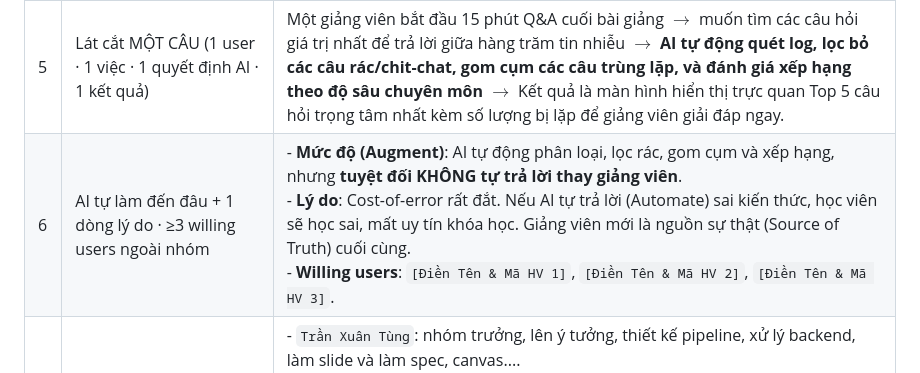
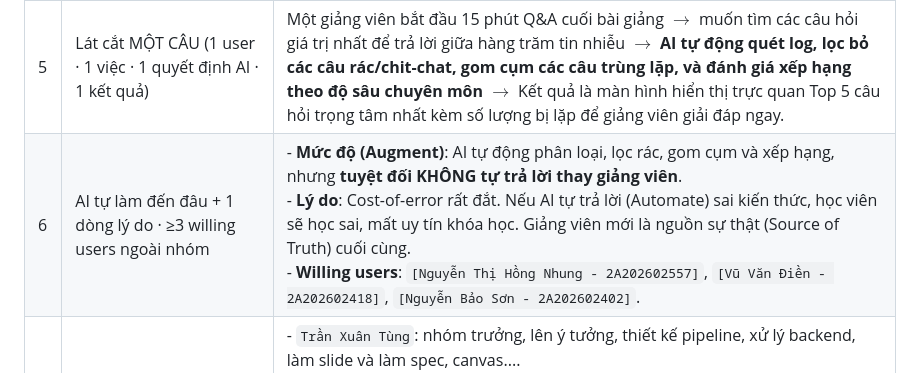
Before and after one commit to xuantungtran64-ai/K4-3B-E403-GenerallyPanickingTeammates, a Markdown page: canvas.md, the part around the change. Rendered like a GitHub page.

Commit message:
finished

```diff
--- a/canvas.md
+++ b/canvas.md
@@ -7,5 +7,5 @@
 | 3 | Pain một câu (ai – đang làm gì – vướng đâu – hậu quả) | Giảng viên khi bước vào 15 phút Q&A bị ngập lụt trong lượng tin nhắn khổng lồ, **vướng mắc** ở chỗ hơn một nửa số đó là tin nhắn rác, chit-chat hoặc giao tiếp hành chính, làm trôi mất câu hỏi đào sâu kiến thức. **Hậu quả** là mất thời gian sàng lọc, gây mất tập trung, không thể lướt đọc và chọn được top câu hỏi hay để giải đáp kịp thời. |
 | 4 | 1–2 bằng chứng đầu (số + cách đếm + mã hội thoại/tin nhắn, hoặc khảo sát/phỏng vấn có số người) | - **Data VLearn (`tutor_turns.csv`)**: Đỉnh điểm phiên 30/07 có tới 2.579 tin nhắn, riêng khung 15 phút (10:00-10:15) dội vào **341 tin nhắn** (~23 tin/phút). Phân tích ngữ nghĩa: chỉ **41.6%** (5.614/13.494) tin nhắn thực sự là câu hỏi, còn lại là trích dẫn, cảm thán hoặc rác (như `hi`, `chào`).<br>- **Data Discord (`k4_messages.csv`)**: Có 307 tin nhắn tag `@BOT` nhưng chỉ **53.7%** (165 tin) là câu hỏi, 46.3% còn lại là hội thoại rác/hành chính (như `anh cảm ơn em`).<br> *Không một ai có thể tự đọc, phân loại 23 tin/phút để ra được câu hỏi chất lượng.* |
 | 5 | Lát cắt MỘT CÂU (1 user · 1 việc · 1 quyết định AI · 1 kết quả) | Một giảng viên bắt đầu 15 phút Q&A cuối bài giảng $\rightarrow$ muốn tìm các câu hỏi giá trị nhất để trả lời giữa hàng trăm tin nhiễu $\rightarrow$ **AI tự động quét log, lọc bỏ các câu rác/chit-chat, gom cụm các câu trùng lặp, và đánh giá xếp hạng theo độ sâu chuyên môn** $\rightarrow$ Kết quả là màn hình hiển thị trực quan Top 5 câu hỏi trọng tâm nhất kèm số lượng bị lặp để giảng viên giải đáp ngay. |
-| 6 | AI tự làm đến đâu + 1 dòng lý do · ≥3 willing users ngoài nhóm | - **Mức độ (Augment)**: AI tự động phân loại, lọc rác, gom cụm và xếp hạng, nhưng **tuyệt đối KHÔNG tự trả lời thay giảng viên**.<br>- **Lý do**: Cost-of-error rất đắt. Nếu AI tự trả lời (Automate) sai kiến thức, học viên sẽ học sai, mất uy tín khóa học. Giảng viên mới là nguồn sự thật (Source of Truth) cuối cùng.<br>- **Willing users**: `[Điền Tên & Mã HV 1]`, `[Điền Tên & Mã HV 2]`, `[Điền Tên & Mã HV 3]`. |
+| 6 | AI tự làm đến đâu + 1 dòng lý do · ≥3 willing users ngoài nhóm | - **Mức độ (Augment)**: AI tự động phân loại, lọc rác, gom cụm và xếp hạng, nhưng **tuyệt đối KHÔNG tự trả lời thay giảng viên**.<br>- **Lý do**: Cost-of-error rất đắt. Nếu AI tự trả lời (Automate) sai kiến thức, học viên sẽ học sai, mất uy tín khóa học. Giảng viên mới là nguồn sự thật (Source of Truth) cuối cùng.<br>- **Willing users**: `[Nguyễn Thị Hồng Nhung - 2A202602557]`, `[Vũ Văn Điền - 2A202602418]`, `[Nguyễn Bảo Sơn - 2A202602402]`. |
 | 7 | Phân công có tên | - `Trần Xuân Tùng`: nhóm trưởng, lên ý tưởng, thiết kế pipeline, xử lý backend, làm slide và làm spec, canvas....<br>- `Trần Quốc Vượng`: thiết kế và xử lý gioa diện người dùng, kết nối giữa backend và user thực tế.<br>- `Nguyễn Hoàng Tuyên`: xử lý backend, thu thập dữ liệu người dùng qua khảo sát, xử lý data.|
```
